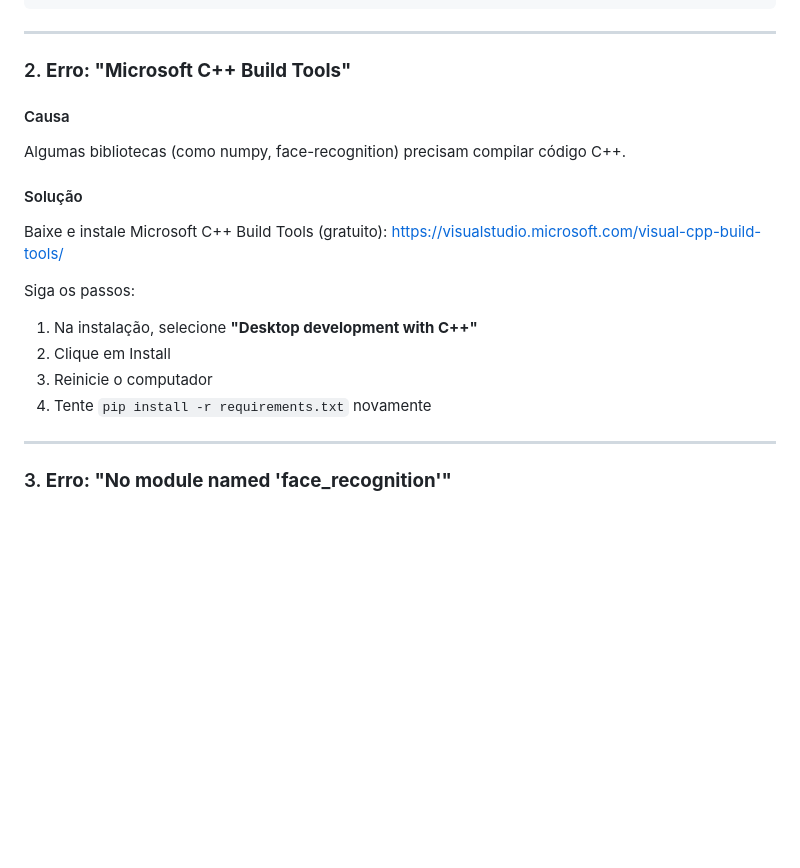
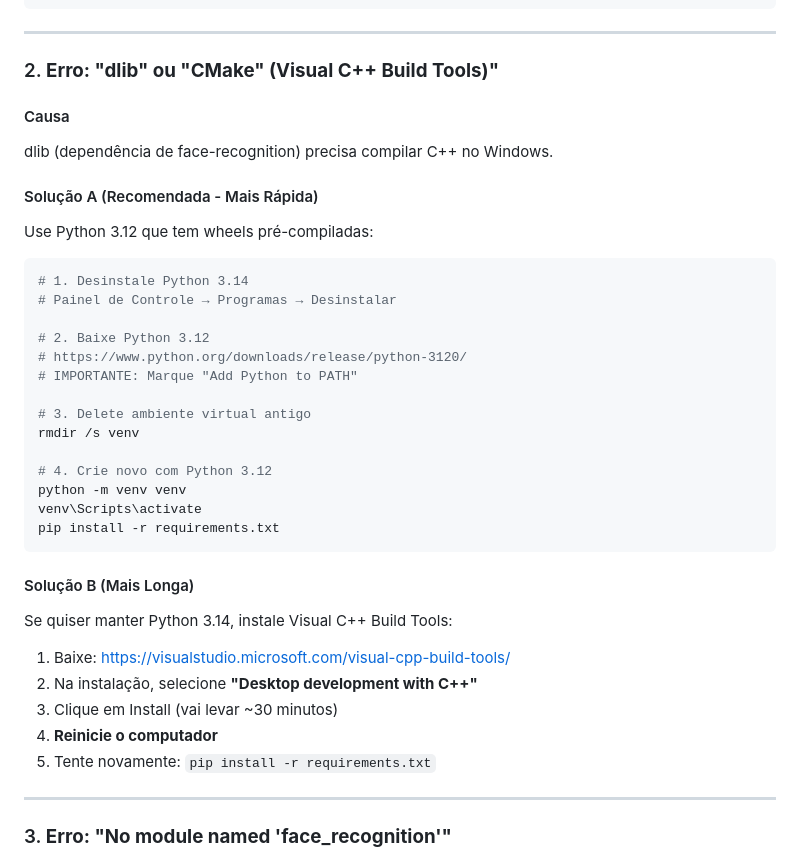
Before and after one commit to lucasmsdev/reconhecimento_facial_formatura_senai, a Markdown page: WINDOWS.md, the part around the change. GitHub-like rendering; blank space fills up the shorter version.

Commit message:
Update documentation for dlib/C++ Build Tools issues
- Recommend Python 3.12 for Windows (has pre-compiled wheels)
- Add detailed solution for dlib compilation errors
- Note Python version compatibility in README
- Provide quick path for most users (Python 3.12 downgrade)

https://claude.ai/code/session_01XhtxaJw6cQLLQ13VpzpSQ9

````diff
--- a/WINDOWS.md
+++ b/WINDOWS.md
@@ -26,20 +26,39 @@ pip install -r requirements.txt
 
 ---
 
-### 2. **Erro: "Microsoft C++ Build Tools"**
+### 2. **Erro: "dlib" ou "CMake" (Visual C++ Build Tools)"**
 
 #### Causa
-Algumas bibliotecas (como numpy, face-recognition) precisam compilar código C++.
+dlib (dependência de face-recognition) precisa compilar C++ no Windows.
 
-#### Solução
-Baixe e instale Microsoft C++ Build Tools (gratuito):
-https://visualstudio.microsoft.com/visual-cpp-build-tools/
+#### Solução A (Recomendada - Mais Rápida)
+Use Python 3.12 que tem wheels pré-compiladas:
 
-Siga os passos:
-1. Na instalação, selecione **"Desktop development with C++"**
-2. Clique em Install
-3. Reinicie o computador
-4. Tente `pip install -r requirements.txt` novamente
+```bash
+# 1. Desinstale Python 3.14
+# Painel de Controle → Programas → Desinstalar
+
+# 2. Baixe Python 3.12
+# https://www.python.org/downloads/release/python-3120/
+# IMPORTANTE: Marque "Add Python to PATH"
+
+# 3. Delete ambiente virtual antigo
+rmdir /s venv
+
+# 4. Crie novo com Python 3.12
+python -m venv venv
+venv\Scripts\activate
+pip install -r requirements.txt
+```
+
+#### Solução B (Mais Longa)
+Se quiser manter Python 3.14, instale Visual C++ Build Tools:
+
+1. Baixe: https://visualstudio.microsoft.com/visual-cpp-build-tools/
+2. Na instalação, selecione **"Desktop development with C++"**
+3. Clique em Install (vai levar ~30 minutos)
+4. **Reinicie o computador**
+5. Tente novamente: `pip install -r requirements.txt`
 
 ---
 
````
Also changed, not shown: README.md (+3 -1 lines).
